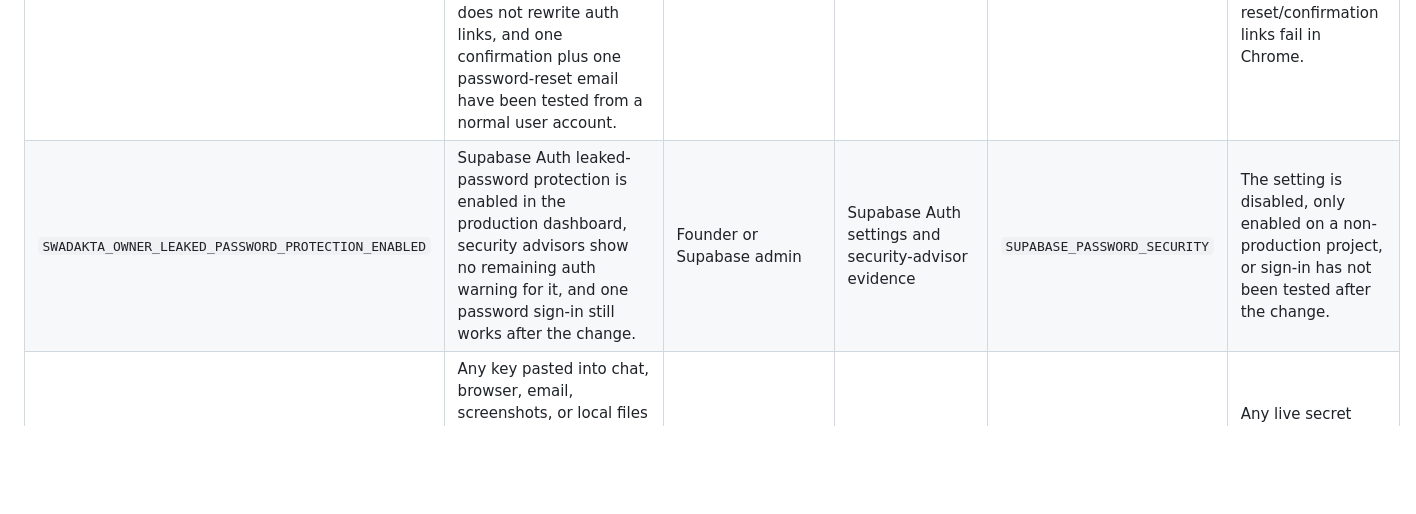
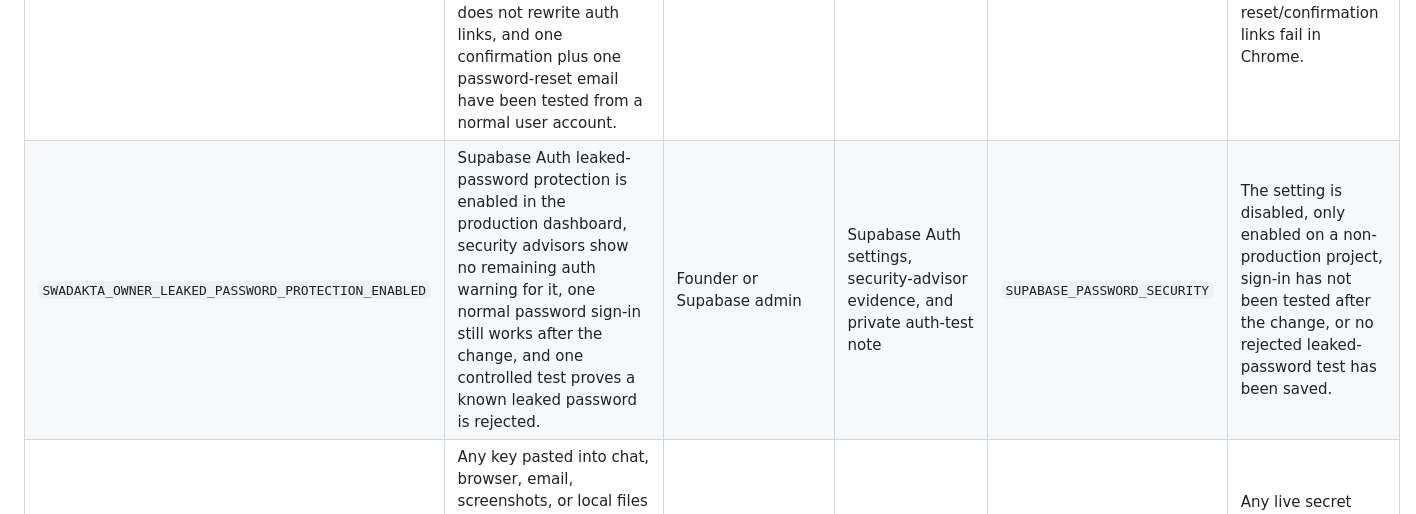
Before and after one commit to montouch/swadakta, a Markdown page: FOUNDER_EVIDENCE_REGISTER.md, the part around the change. Drawn GitHub-style; blank space fills up the shorter version.

```diff
--- a/FOUNDER_EVIDENCE_REGISTER.md
+++ b/FOUNDER_EVIDENCE_REGISTER.md
@@ -27,7 +27,7 @@ This register defines the proof required before any owner-only readiness flag or
 | `SWADAKTA_OWNER_PRIVACY_REVIEWED` | Privacy policy, consent wording, ID/media retention rules, deletion/access process, role-based access, data breach process, Kenya/Australia data obligations, and provider data-processing records. | Privacy adviser or lawyer | Private privacy folder and live policy change record | `OAIC_SMALL_BUSINESS`, `ODPC` | ID documents, addresses, family contacts, payment references, or proof media are collected without retention/access controls. |
 | `SWADAKTA_OWNER_PROVIDER_ACCOUNTS_APPROVED` | Stripe, PayPal, Wise fallback, Sumsub or chosen ID provider, Supabase, Vercel, OpenAI, and corridor payment provider accounts are approved under the right entity where possible. Dashboard screenshots may prove approval but must not include secrets. | Founder | Private provider folder and provider dashboards | `STRIPE_LINKS`, `STRIPE_WEBHOOKS`, `PAYPAL_WEBHOOKS`, `SUMSUB_WEBSDK`, `WISE_DOCS`, `DARAJA` | A provider is still pending, personal-only where business approval is needed, missing settlement route, or missing webhook/evidence configuration. |
 | `SWADAKTA_OWNER_AUTH_EMAIL_DELIVERABILITY_REVIEWED` | Supabase Auth Site URL and Redirect URLs point to `https://swadakta.com`, email confirmation/password-reset templates use production links, custom SMTP or reviewed sender is configured, the default Supabase SMTP is not relied on for public launch, sending domain has SPF/DKIM/DMARC evidence, link tracking does not rewrite auth links, and one confirmation plus one password-reset email have been tested from a normal user account. | Founder or Supabase/email admin | Private auth/email evidence folder and Supabase/email-provider dashboards | `SUPABASE_REDIRECTS`, `SUPABASE_SMTP`, `EMAIL_DOMAIN_AUTH` | Emails still point to localhost, sender is the default/unreviewed setup for public launch, SPF/DKIM/DMARC is missing, link tracking rewrites Supabase auth links, or reset/confirmation links fail in Chrome. |
-| `SWADAKTA_OWNER_LEAKED_PASSWORD_PROTECTION_ENABLED` | Supabase Auth leaked-password protection is enabled in the production dashboard, security advisors show no remaining auth warning for it, and one password sign-in still works after the change. | Founder or Supabase admin | Supabase Auth settings and security-advisor evidence | `SUPABASE_PASSWORD_SECURITY` | The setting is disabled, only enabled on a non-production project, or sign-in has not been tested after the change. |
+| `SWADAKTA_OWNER_LEAKED_PASSWORD_PROTECTION_ENABLED` | Supabase Auth leaked-password protection is enabled in the production dashboard, security advisors show no remaining auth warning for it, one normal password sign-in still works after the change, and one controlled test proves a known leaked password is rejected. | Founder or Supabase admin | Supabase Auth settings, security-advisor evidence, and private auth-test note | `SUPABASE_PASSWORD_SECURITY` | The setting is disabled, only enabled on a non-production project, sign-in has not been tested after the change, or no rejected leaked-password test has been saved. |
 | `SWADAKTA_OWNER_SECRET_ROTATION_CONFIRMED` | Any key pasted into chat, browser, email, screenshots, or local files has been revoked or rotated. Fresh values exist only in Vercel/Supabase/provider secret stores. `scripts/secret-scan.mjs` passes after rotation. | Founder or technical owner | Private security log and provider dashboards | `VERCEL_ENV`, `SUPABASE_SECRETS` | Any live secret remains exposed, committed, reused after exposure, or stored in browser-visible JavaScript. |
 | `SWADAKTA_OWNER_KENYA_SETUP_REVIEWED` | Adviser/provider confirmation for Kenya registration/tax/ODPC needs, local receiver contracts, Safaricom/M-Pesa eligibility, KRA setup if needed, and Kenya record-keeping before Kenya payments or local operations scale. | Founder, Kenya accountant/lawyer, or provider onboarding team | Private Kenya operations folder | `BRS`, `KRA_PIN`, `ODPC`, `DARAJA` | Kenya operations are treated as covered by Australia-only setup, M-Pesa is live without approval, or ODPC/tax duties are unknown. |
 | `SWADAKTA_OWNER_FIRST_PAID_PILOT_PASSED` | Completed low-value friendly-client pilot with account, brief, ID handoff/evidence, quote, provider payment evidence, vetted receiver, proof plan, tracking, final report, review, and no unresolved dispute. | Founder | Pilot evidence folder and saved Swadakta request record | `PILOT_SCRIPT` | Anything felt improvised, payment/ID/proof records are incomplete, receiver was not vetted, or any dispute/refund remains unresolved. |
```
Also changed, not shown: FOUNDER_MORNING_HANDOFF.md (+7 -4 lines).
